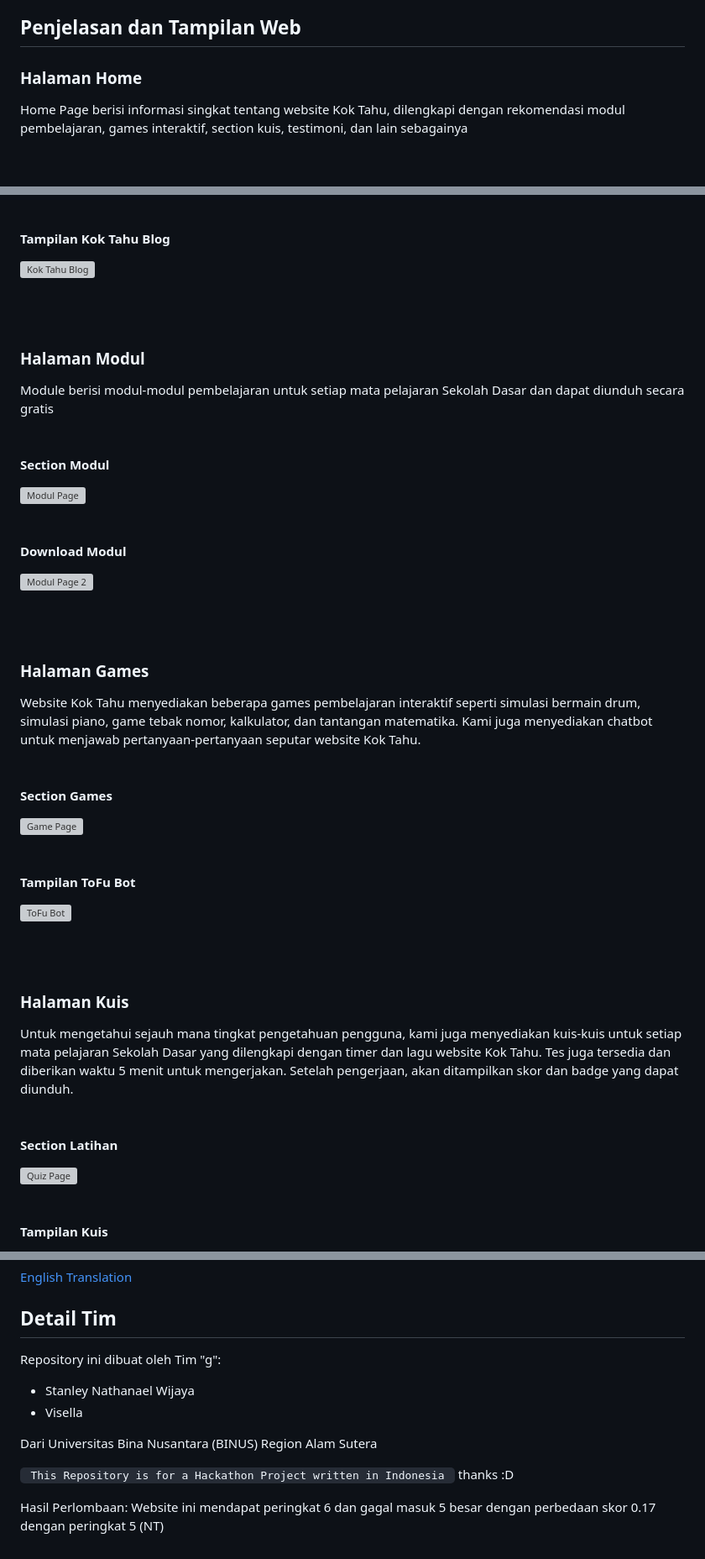
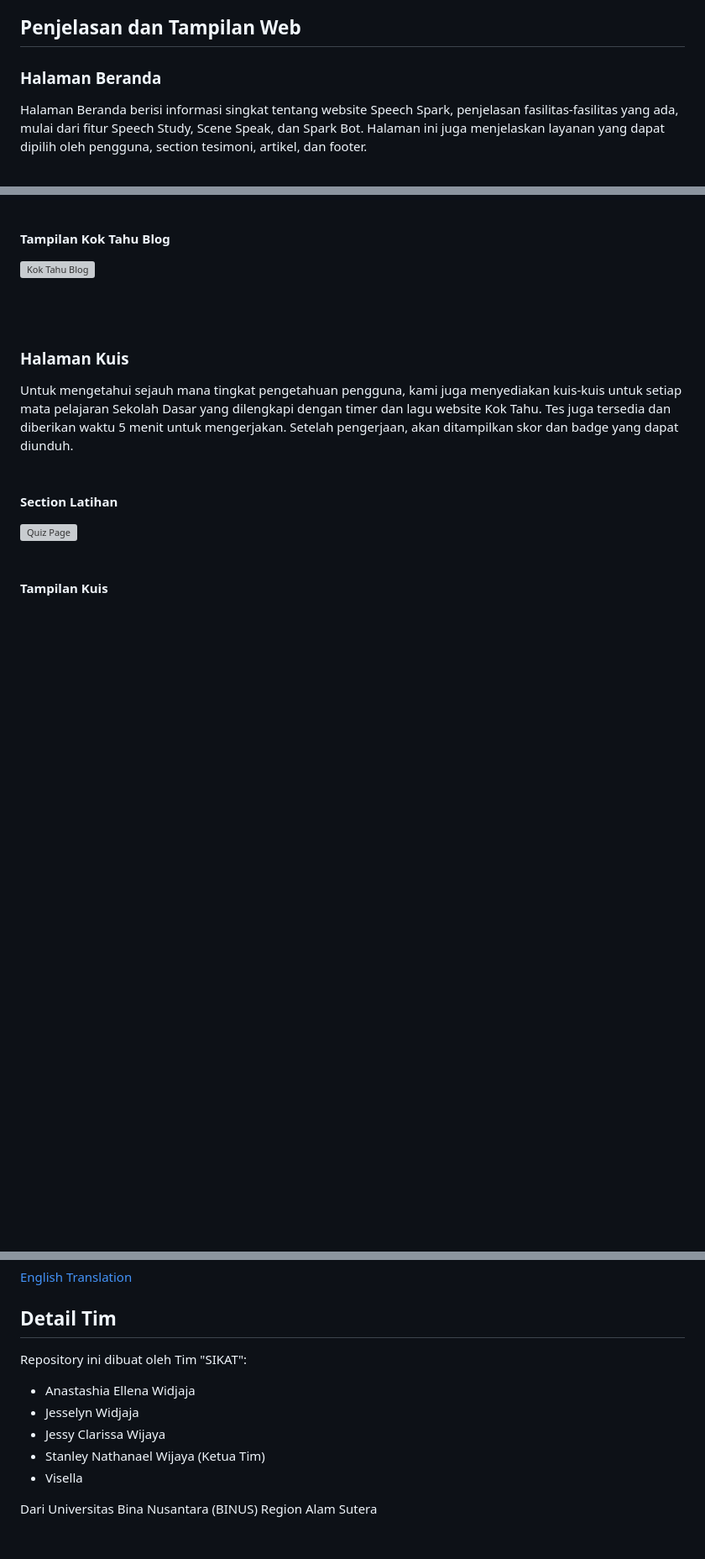
Before and after one commit to Visella/Sikat, a Markdown page: README.md, 3 parts joined by grey strips. Shown: that part at 84% size. Rendered like a GitHub page; blank space fills up the shorter version; grey boxes are pictures that could not be loaded.

```diff
--- a/README.md
+++ b/README.md
@@ -69,7 +69,7 @@ Sehingga, jika ingin menjalankan secara local, pastikan bahwa file index.html ya
 
 <!-- Home Page -->
 
-### Halaman Home
-Home Page berisi informasi singkat tentang website Kok Tahu, dilengkapi dengan rekomendasi modul pembelajaran, games interaktif, section kuis, testimoni, dan lain sebagainya
+### Halaman Beranda
+Halaman Beranda berisi informasi singkat tentang website Speech Spark, penjelasan fasilitas-fasilitas yang ada, mulai dari fitur Speech Study, Scene Speak, dan Spark Bot. Halaman ini juga menjelaskan layanan yang dapat dipilih oleh pengguna, section tesimoni, artikel, dan footer.
 <br> <br>
 
@@ -96,35 +92,6 @@ About Page ini berisi tentang penjelasan Platform "Kok Tahu?" dan tentang develo
 
 #### Tampilan Kok Tahu Blog
 ![Kok Tahu Blog](https://github.com/StyNW7/Slashcom_2024/assets/76080599/5c6e9175-df75-4804-8e92-fbec6eac4d0e)
-
-
-<!-- Module Page -->
-
-<br> <br>
-### Halaman Modul
-Module berisi modul-modul pembelajaran untuk setiap mata pelajaran Sekolah Dasar dan dapat diunduh secara gratis
-<br> <br>
-
-#### Section Modul
-![Modul Page](https://github.com/StyNW7/Slashcom_2024/assets/76080599/1752a010-cd56-46cc-89eb-08ce35e76752)
-<br> <br>
-
-#### Download Modul
-![Modul Page 2](https://github.com/StyNW7/Slashcom_2024/assets/76080599/1b38455b-4ad0-4ece-b4d7-a2f548d00b52)
-
-<!-- Games Page -->
-
-<br> <br>
-### Halaman Games
-Website Kok Tahu menyediakan beberapa games pembelajaran interaktif seperti simulasi bermain drum, simulasi piano, game tebak nomor, kalkulator, dan tantangan matematika. Kami juga menyediakan chatbot untuk menjawab pertanyaan-pertanyaan seputar website Kok Tahu.
-<br> <br>
-
-#### Section Games
-![Game Page](https://github.com/StyNW7/Slashcom_2024/assets/76080599/498ec2ef-8b0f-4fe1-9784-dfcd9ec646c6)
-<br> <br>
-
-#### Tampilan ToFu Bot
-![ToFu Bot](https://github.com/StyNW7/Slashcom_2024/assets/76080599/fa8a198c-2281-4fba-9416-0c7f676f3ef2)
 
 <!-- Exercise Page -->
 
@@ -163,12 +130,11 @@ Kami menyediakan penjelasan juga dalam versi Bahasa Inggris yang dapat diakses p
 
 ## Detail Tim
 
-Repository ini dibuat oleh Tim "g":
-- Stanley Nathanael Wijaya
+Repository ini dibuat oleh Tim "SIKAT":
+- Anastashia Ellena Widjaja
+- Jesselyn Widjaja
+- Jessy Clarissa Wijaya
+- Stanley Nathanael Wijaya (Ketua Tim)
 - Visella
 
 Dari Universitas Bina Nusantara (BINUS) Region Alam Sutera
-
-<code> This Repository is for a Hackathon Project written in Indonesia </code> thanks :D
-
-Hasil Perlombaan: Website ini mendapat peringkat 6 dan gagal masuk 5 besar dengan perbedaan skor 0.17 dengan peringkat 5 (NT)
```
Also changed, not shown: other parts of README.md (+5 -9 lines).
